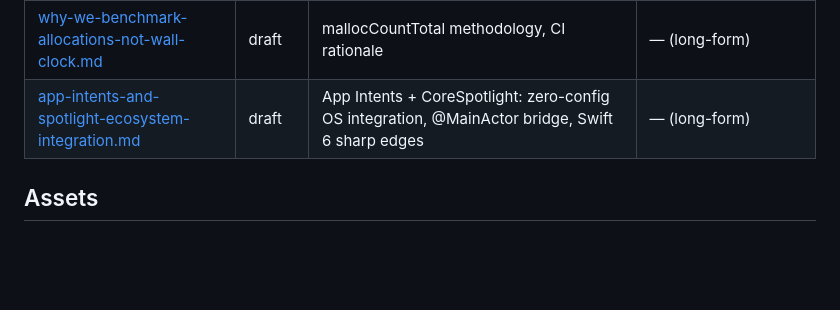
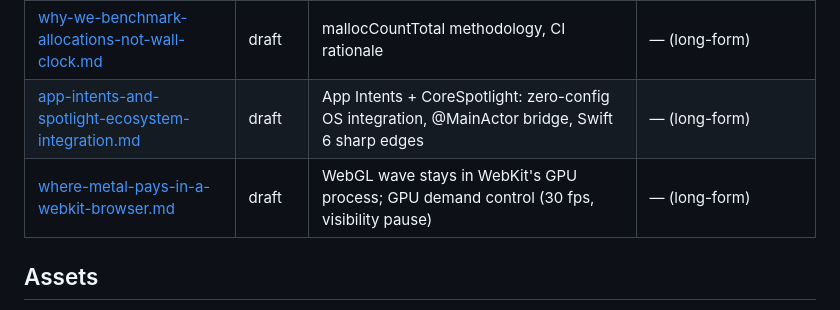
Before and after one commit to 8b-is/qwave, a Markdown page: blog-drafts/README.md, the part around the change. Drawn GitHub-style; blank space fills up the shorter version.

```diff
--- a/blog-drafts/README.md
+++ b/blog-drafts/README.md
@@ -11,6 +11,7 @@
 | [measured-cost-of-a-swift-module-boundary.md](measured-cost-of-a-swift-module-boundary.md) | draft | @inlinable experiment, null result | — (long-form) |
 | [why-we-benchmark-allocations-not-wall-clock.md](why-we-benchmark-allocations-not-wall-clock.md) | draft | mallocCountTotal methodology, CI rationale | — (long-form) |
 | [app-intents-and-spotlight-ecosystem-integration.md](app-intents-and-spotlight-ecosystem-integration.md) | draft | App Intents + CoreSpotlight: zero-config OS integration, @MainActor bridge, Swift 6 sharp edges | — (long-form) |
+| [where-metal-pays-in-a-webkit-browser.md](where-metal-pays-in-a-webkit-browser.md) | draft | WebGL wave stays in WebKit's GPU process; GPU demand control (30 fps, visibility pause) | — (long-form) |
 
 ## Assets
 
```
Also changed, not shown: blog-drafts/where-metal-pays-in-a-webkit-browser.md (added, +124 -0 lines).
